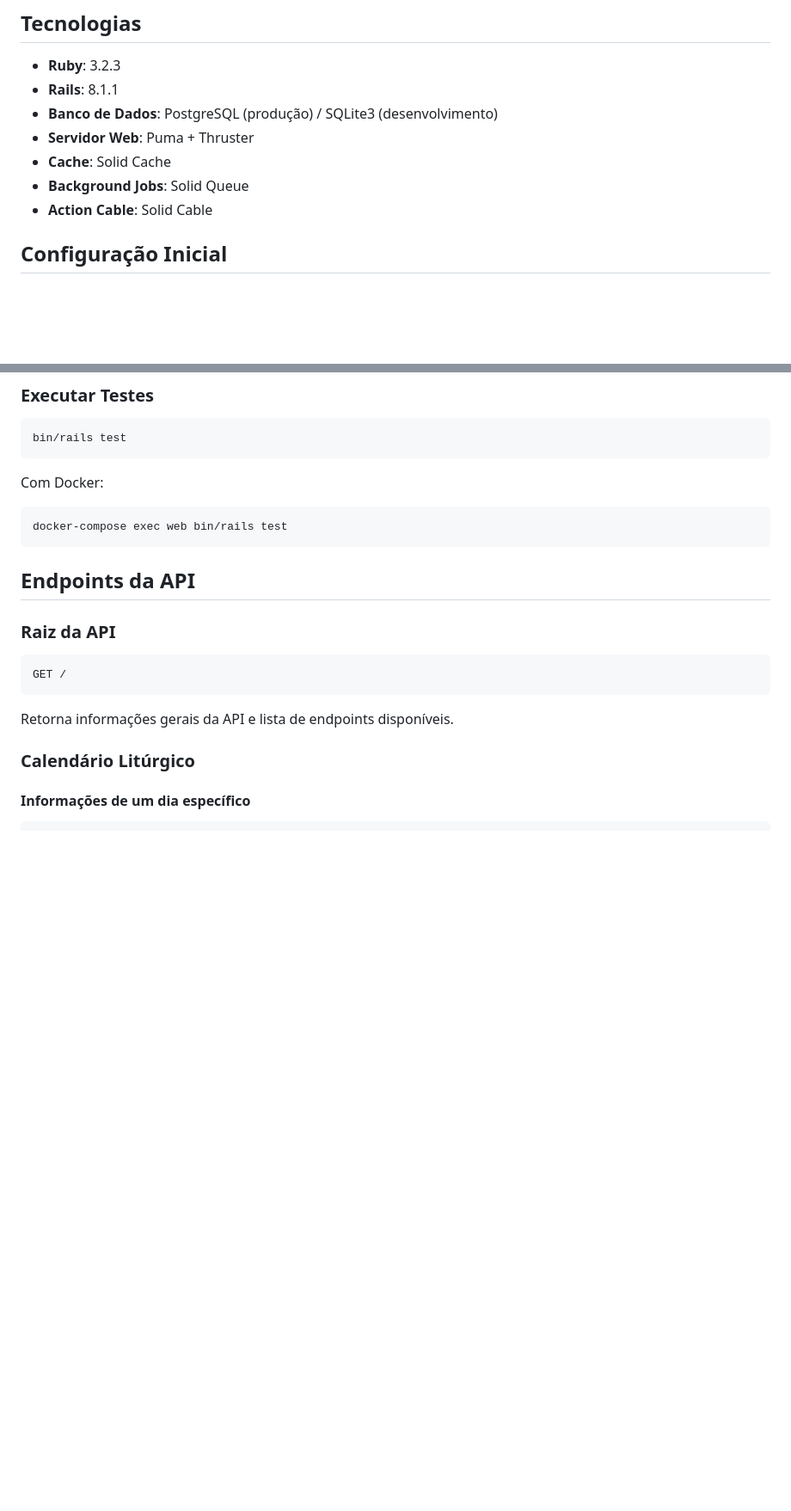
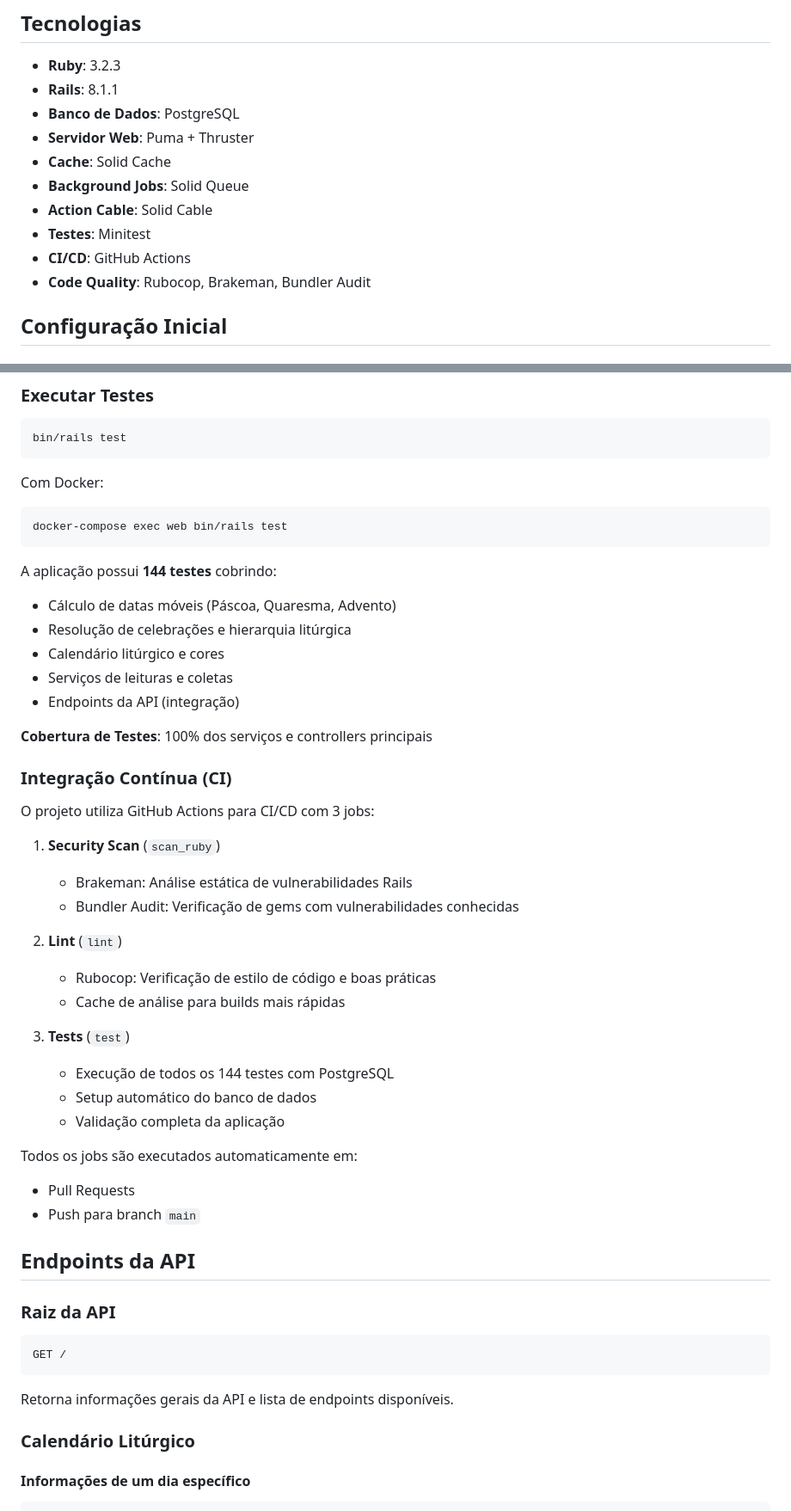
Before and after one commit to dodopok/estevao-api, a Markdown page: README.md, 2 parts joined by grey strips. Shown: that part at 86% size. GitHub-like rendering; blank space fills up the shorter version.

Commit message:
chore: updating README

````diff
--- a/README.md
+++ b/README.md
@@ -16,11 +21,14 @@ API completa desenvolvida em Rails 8.1.1 para fornecer dados do calendário lit
 
 - **Ruby**: 3.2.3
 - **Rails**: 8.1.1
-- **Banco de Dados**: PostgreSQL (produção) / SQLite3 (desenvolvimento)
+- **Banco de Dados**: PostgreSQL
 - **Servidor Web**: Puma + Thruster
 - **Cache**: Solid Cache
 - **Background Jobs**: Solid Queue
 - **Action Cable**: Solid Cable
+- **Testes**: Minitest
+- **CI/CD**: GitHub Actions
+- **Code Quality**: Rubocop, Brakeman, Bundler Audit
 
 ## Configuração Inicial
 
@@ -78,6 +86,36 @@ Com Docker:
 ```bash
 docker-compose exec web bin/rails test
 ```
+
+A aplicação possui **144 testes** cobrindo:
+- Cálculo de datas móveis (Páscoa, Quaresma, Advento)
+- Resolução de celebrações e hierarquia litúrgica
+- Calendário litúrgico e cores
+- Serviços de leituras e coletas
+- Endpoints da API (integração)
+
+**Cobertura de Testes**: 100% dos serviços e controllers principais
+
+### Integração Contínua (CI)
+
+O projeto utiliza GitHub Actions para CI/CD com 3 jobs:
+
+1. **Security Scan** (`scan_ruby`)
+   - Brakeman: Análise estática de vulnerabilidades Rails
+   - Bundler Audit: Verificação de gems com vulnerabilidades conhecidas
+
+2. **Lint** (`lint`)
+   - Rubocop: Verificação de estilo de código e boas práticas
+   - Cache de análise para builds mais rápidas
+
+3. **Tests** (`test`)
+   - Execução de todos os 144 testes com PostgreSQL
+   - Setup automático do banco de dados
+   - Validação completa da aplicação
+
+Todos os jobs são executados automaticamente em:
+- Pull Requests
+- Push para branch `main`
 
 ## Endpoints da API
 
````
Also changed, not shown: other parts of README.md (+29 -2 lines).
